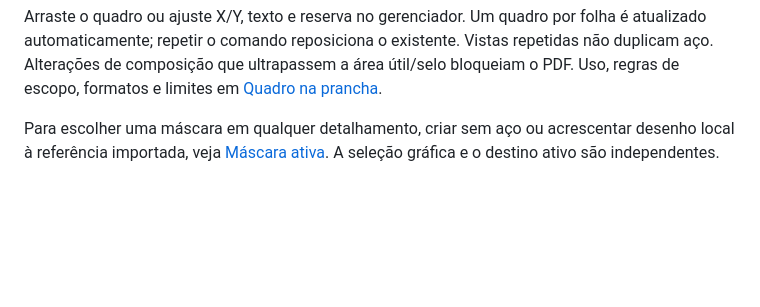
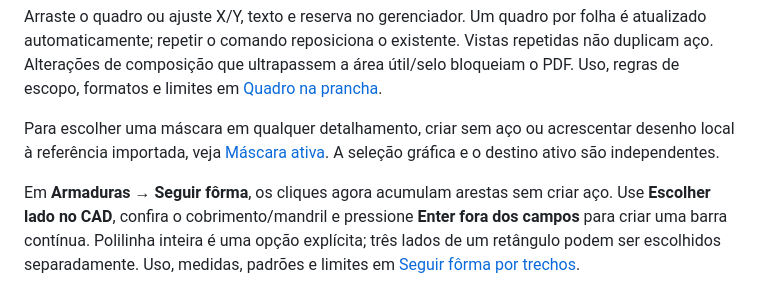
Before and after one commit to GustavoAzocar/armadura-struct, a Markdown page: docs/GUIA.md, the part around the change. Rendered like a GitHub page; blank space fills up the shorter version.

```diff
--- a/docs/GUIA.md
+++ b/docs/GUIA.md
@@ -299,3 +299,5 @@ Em **Armaduras → Relação do aço**, **Quadro de aço** mantém a consulta gl
 Arraste o quadro ou ajuste X/Y, texto e reserva no gerenciador. Um quadro por folha é atualizado automaticamente; repetir o comando reposiciona o existente. Vistas repetidas não duplicam aço. Alterações de composição que ultrapassem a área útil/selo bloqueiam o PDF. Uso, regras de escopo, formatos e limites em [Quadro na prancha](QUADRO-NA-PRANCHA.md).
 
 Para escolher uma máscara em qualquer detalhamento, criar sem aço ou acrescentar desenho local à referência importada, veja [Máscara ativa](MASCARA-ATIVA.md). A seleção gráfica e o destino ativo são independentes.
+
+Em **Armaduras → Seguir fôrma**, os cliques agora acumulam arestas sem criar aço. Use **Escolher lado no CAD**, confira o cobrimento/mandril e pressione **Enter fora dos campos** para criar uma barra contínua. Polilinha inteira é uma opção explícita; três lados de um retângulo podem ser escolhidos separadamente. Uso, medidas, padrões e limites em [Seguir fôrma por trechos](SEGUIR-FORMA.md).
```
Also changed, not shown: README.md (+1 -1 lines), docs/SEGUIR-FORMA.md (added, +91 -0 lines), docs/follow-compact.png (added), docs/follow-dxf-u.png (added), docs/follow-native-u.png (added), 11 other files.
